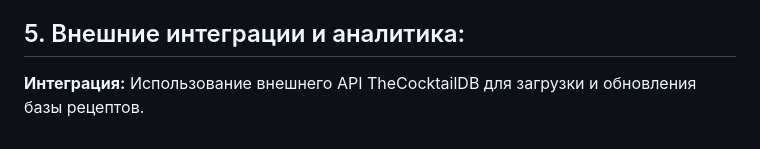
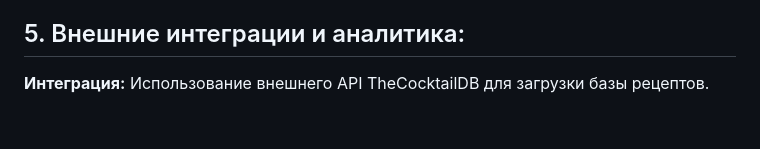
Before and after one commit to sonixks/cocktail-profi, a Markdown page: TZ.md, the part around the change. Drawn GitHub-style.

```diff
--- a/TZ.md
+++ b/TZ.md
@@ -60,4 +60,4 @@
 - **Избранное:** Пользователь сохраняет понравившиеся коктейли в персональную коллекцию для быстрого доступа.
 
 ## 5. Внешние интеграции и аналитика:
-**Интеграция:** Использование внешнего API TheCocktailDB для загрузки и обновления базы рецептов.
+**Интеграция:** Использование внешнего API TheCocktailDB для загрузки базы рецептов.
```
